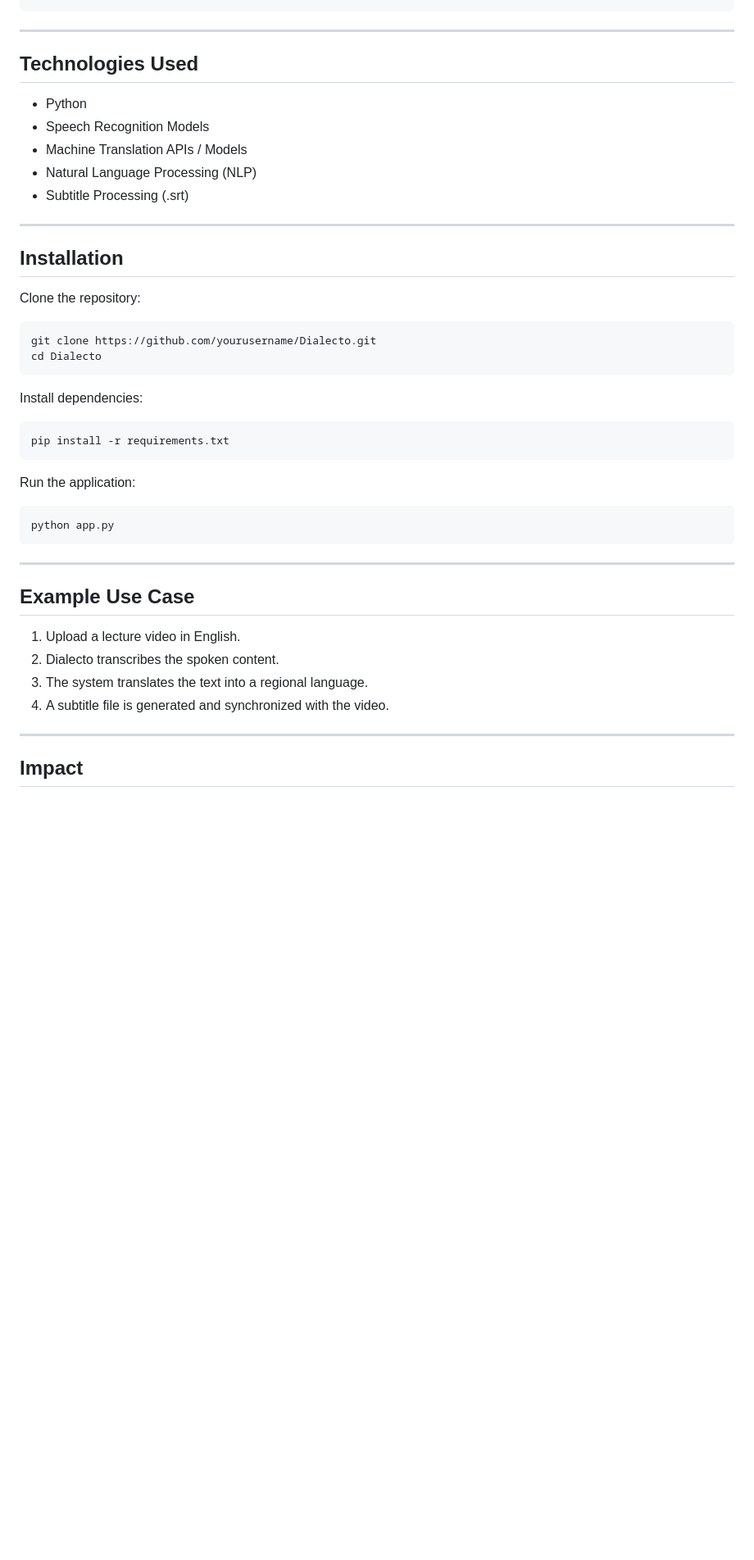
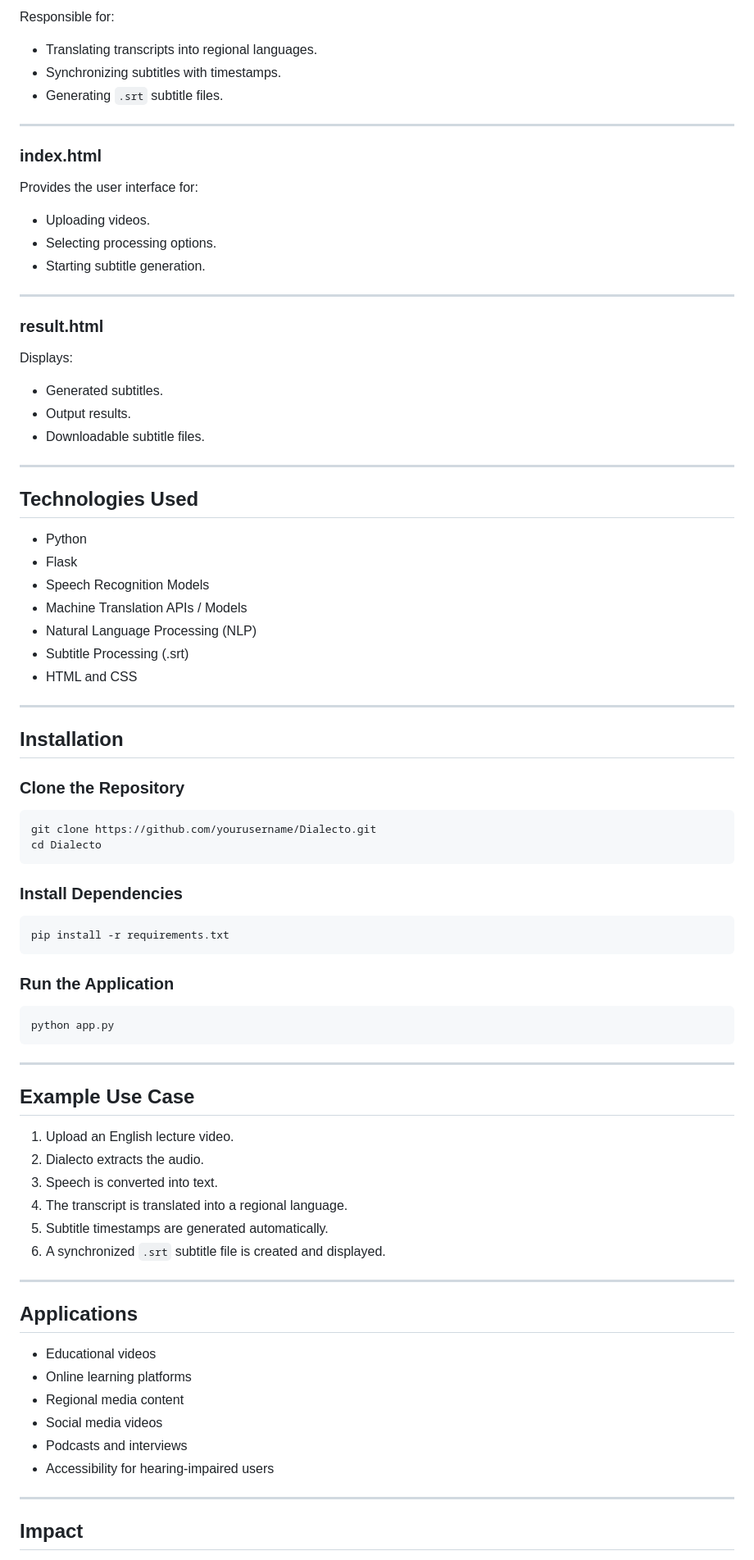
Before and after one commit to SreethaReddy/Dialecto, a Markdown page: README.md, the part around one of its changes. Shown at 82% size. Drawn GitHub-style; blank space fills up the shorter version.

````diff
--- a/README.md
+++ b/README.md
@@ -52,34 +85,61 @@ Dialecto/
+Responsible for:
+
+* Translating transcripts into regional languages.
+* Synchronizing subtitles with timestamps.
+* Generating `.srt` subtitle files.
+
+---
+
+### index.html
+
+Provides the user interface for:
+
+* Uploading videos.
+* Selecting processing options.
+* Starting subtitle generation.
+
+---
+
+### result.html
+
+Displays:
+
+* Generated subtitles.
+* Output results.
+* Downloadable subtitle files.
 
 ---
 
 ## Technologies Used
 
 * Python
+* Flask
 * Speech Recognition Models
 * Machine Translation APIs / Models
 * Natural Language Processing (NLP)
 * Subtitle Processing (.srt)
+* HTML and CSS
 
 ---
 
 ## Installation
 
-Clone the repository:
+### Clone the Repository
 
-```
+```bash
 git clone https://github.com/yourusername/Dialecto.git
 cd Dialecto
 ```
 
-Install dependencies:
+### Install Dependencies
 
-```
+```bash
 pip install -r requirements.txt
 ```
 
-Run the application:
+### Run the Application
 
-```
+```bash
 python app.py
 ```
 
@@ -87,10 +147,23 @@ python app.py
 
 ## Example Use Case
 
-1. Upload a lecture video in English.
-2. Dialecto transcribes the spoken content.
-3. The system translates the text into a regional language.
-4. A subtitle file is generated and synchronized with the video.
+1. Upload an English lecture video.
+2. Dialecto extracts the audio.
+3. Speech is converted into text.
+4. The transcript is translated into a regional language.
+5. Subtitle timestamps are generated automatically.
+6. A synchronized `.srt` subtitle file is created and displayed.
+
+---
+
+## Applications
+
+* Educational videos
+* Online learning platforms
+* Regional media content
+* Social media videos
+* Podcasts and interviews
+* Accessibility for hearing-impaired users
 
 ---
 
````
Also changed, not shown: other parts of README.md (+57 -23 lines).
